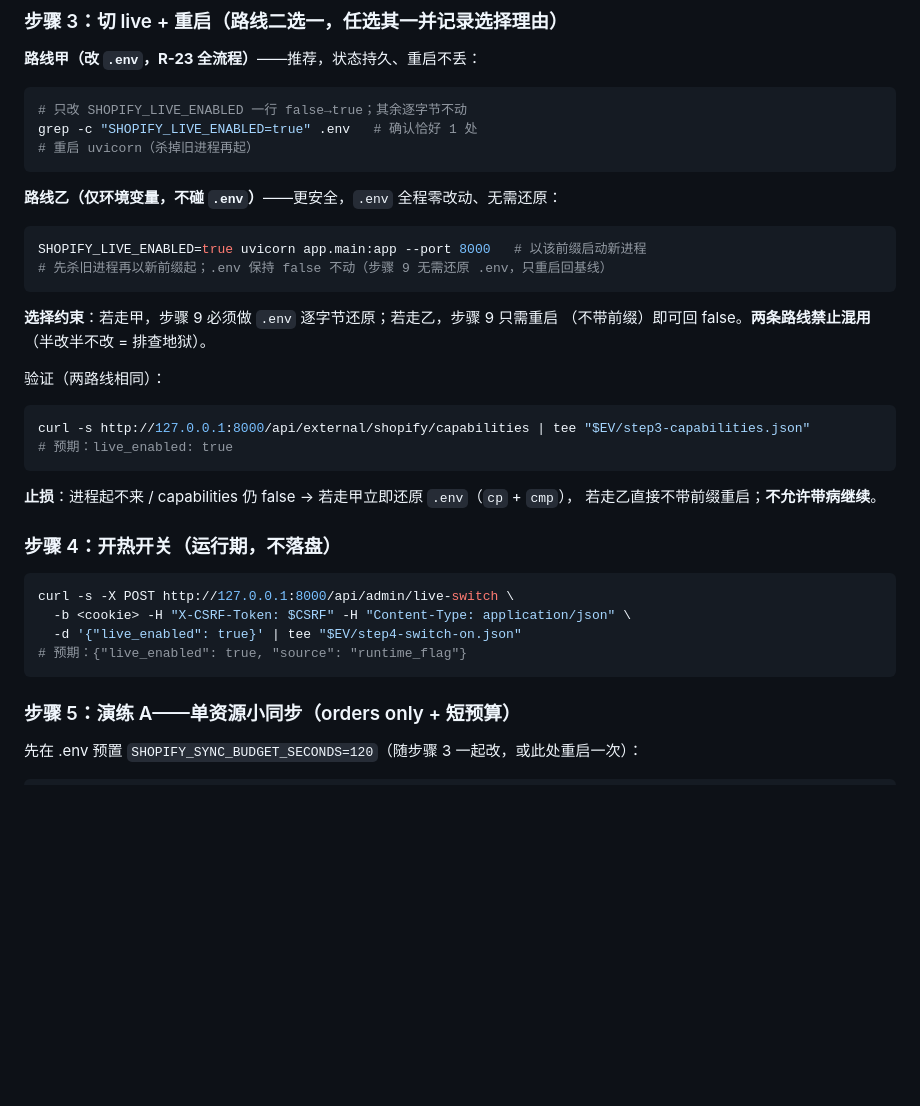
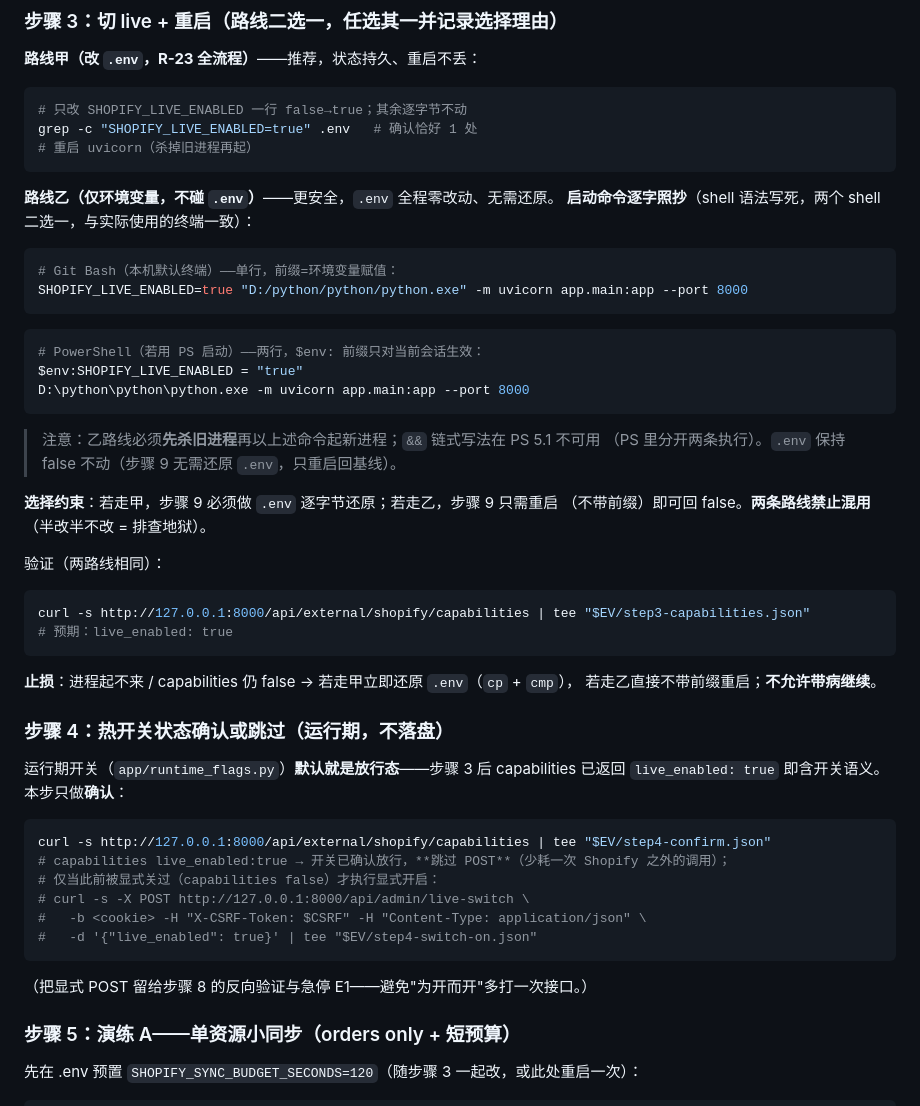
Before and after one commit to barbba-287/4-dianshang, a Markdown page: docs/live-drill-runbook-20261028.md, the part around one of its changes. Drawn GitHub-style; blank space fills up the shorter version.

````diff
--- a/docs/live-drill-runbook-20261028.md
+++ b/docs/live-drill-runbook-20261028.md
@@ -69,12 +70,22 @@ grep -c "SHOPIFY_LIVE_ENABLED=true" .env   # 确认恰好 1 处
 # 重启 uvicorn（杀掉旧进程再起）
 ```
 
-**路线乙（仅环境变量，不碰 `.env`）**——更安全，`.env` 全程零改动、无需还原：
+**路线乙（仅环境变量，不碰 `.env`）**——更安全，`.env` 全程零改动、无需还原。
+**启动命令逐字照抄**（shell 语法写死，两个 shell 二选一，与实际使用的终端一致）：
 
 ```bash
-SHOPIFY_LIVE_ENABLED=true uvicorn app.main:app --port 8000   # 以该前缀启动新进程
-# 先杀旧进程再以新前缀起；.env 保持 false 不动（步骤 9 无需还原 .env，只重启回基线）
+# Git Bash（本机默认终端）——单行，前缀=环境变量赋值：
+SHOPIFY_LIVE_ENABLED=true "D:/python/python/python.exe" -m uvicorn app.main:app --port 8000
 ```
+
+```powershell
+# PowerShell（若用 PS 启动）——两行，$env: 前缀只对当前会话生效：
+$env:SHOPIFY_LIVE_ENABLED = "true"
+D:\python\python\python.exe -m uvicorn app.main:app --port 8000
+```
+
+> 注意：乙路线必须**先杀旧进程**再以上述命令起新进程；`&&` 链式写法在 PS 5.1 不可用
+> （PS 里分开两条执行）。`.env` 保持 false 不动（步骤 9 无需还原 `.env`，只重启回基线）。
 
 **选择约束**：若走甲，步骤 9 必须做 `.env` 逐字节还原；若走乙，步骤 9 只需重启
 （不带前缀）即可回 false。**两条路线禁止混用**（半改半不改 = 排查地狱）。
@@ -89,14 +100,21 @@ curl -s http://127.0.0.1:8000/api/external/shopify/capabilities | tee "$EV/step3
 **止损**：进程起不来 / capabilities 仍 false → 若走甲立即还原 `.env`（`cp` + `cmp`），
 若走乙直接不带前缀重启；**不允许带病继续**。
 
-### 步骤 4：开热开关（运行期，不落盘）
+### 步骤 4：热开关状态**确认或跳过**（运行期，不落盘）
+
+运行期开关（`app/runtime_flags.py`）**默认就是放行态**——步骤 3 后 capabilities 已返回
+`live_enabled: true` 即含开关语义。本步只做**确认**：
 
 ```bash
-curl -s -X POST http://127.0.0.1:8000/api/admin/live-switch \
-  -b <cookie> -H "X-CSRF-Token: $CSRF" -H "Content-Type: application/json" \
-  -d '{"live_enabled": true}' | tee "$EV/step4-switch-on.json"
-# 预期：{"live_enabled": true, "source": "runtime_flag"}
+curl -s http://127.0.0.1:8000/api/external/shopify/capabilities | tee "$EV/step4-confirm.json"
+# capabilities live_enabled:true → 开关已确认放行，**跳过 POST**（少耗一次 Shopify 之外的调用）；
+# 仅当此前被显式关过（capabilities false）才执行显式开启：
+# curl -s -X POST http://127.0.0.1:8000/api/admin/live-switch \
+#   -b <cookie> -H "X-CSRF-Token: $CSRF" -H "Content-Type: application/json" \
+#   -d '{"live_enabled": true}' | tee "$EV/step4-switch-on.json"
 ```
+
+（把显式 POST 留给步骤 8 的反向验证与急停 E1——避免"为开而开"多打一次接口。）
 
 ### 步骤 5：演练 A——单资源小同步（orders only + 短预算）
 
````
Also changed, not shown: other parts of docs/live-drill-runbook-20261028.md (+67 -17 lines).
